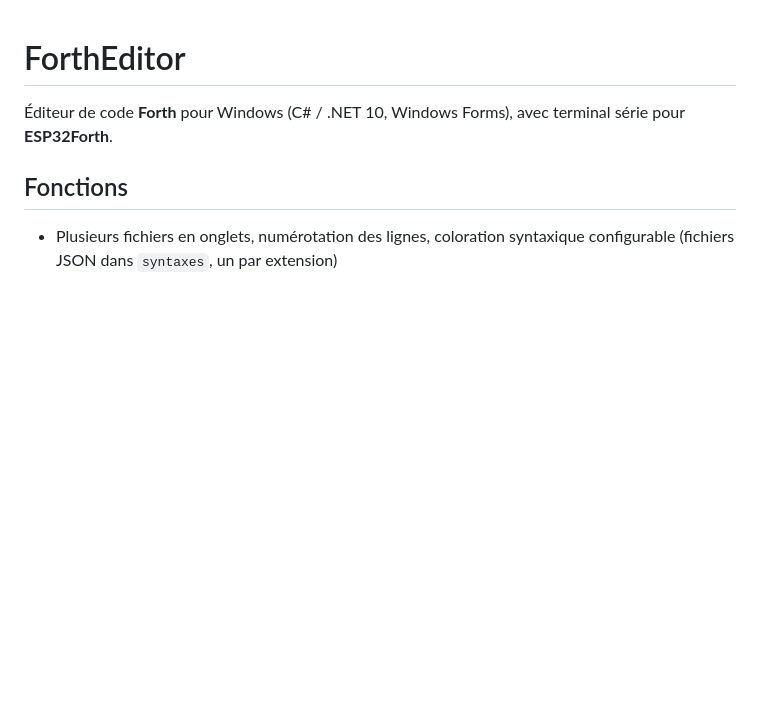
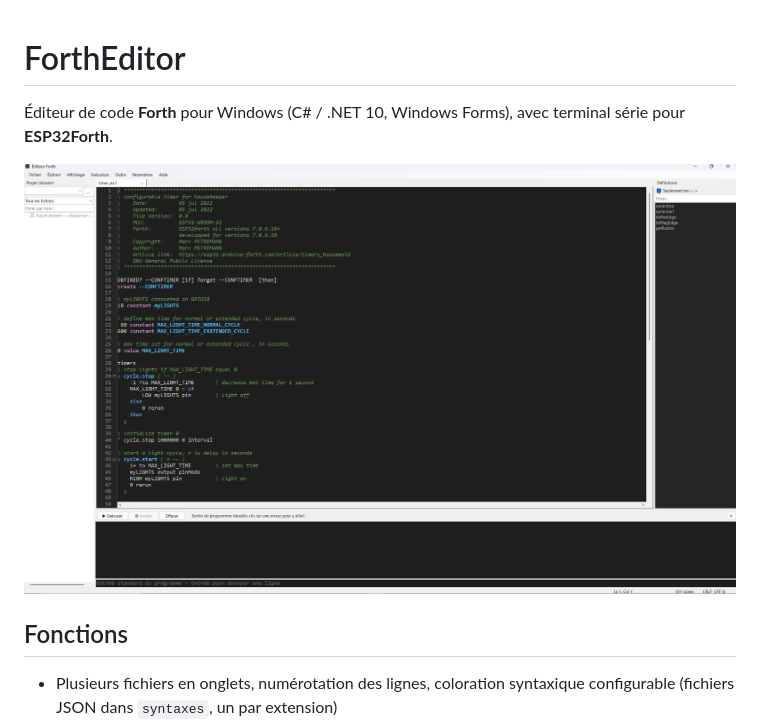
Before and after one commit to philgerm57/ESP32ForthEditerm, a Markdown page: README.md, the part around the change. Drawn GitHub-style; pictures changed too: ecran.png (added); blank space fills up the shorter version.

```diff
--- a/README.md
+++ b/README.md
@@ -1,6 +1,8 @@
 # ForthEditor
 
 Éditeur de code **Forth** pour Windows (C# / .NET 10, Windows Forms), avec terminal série pour **ESP32Forth**.
+
+![Capture d'écran de ForthEditor](ecran.png)
 
 ## Fonctions
 - Plusieurs fichiers en onglets, numérotation des lignes, coloration syntaxique configurable (fichiers JSON dans `syntaxes`, un par extension)
```
Also changed, not shown: 2 other files.
